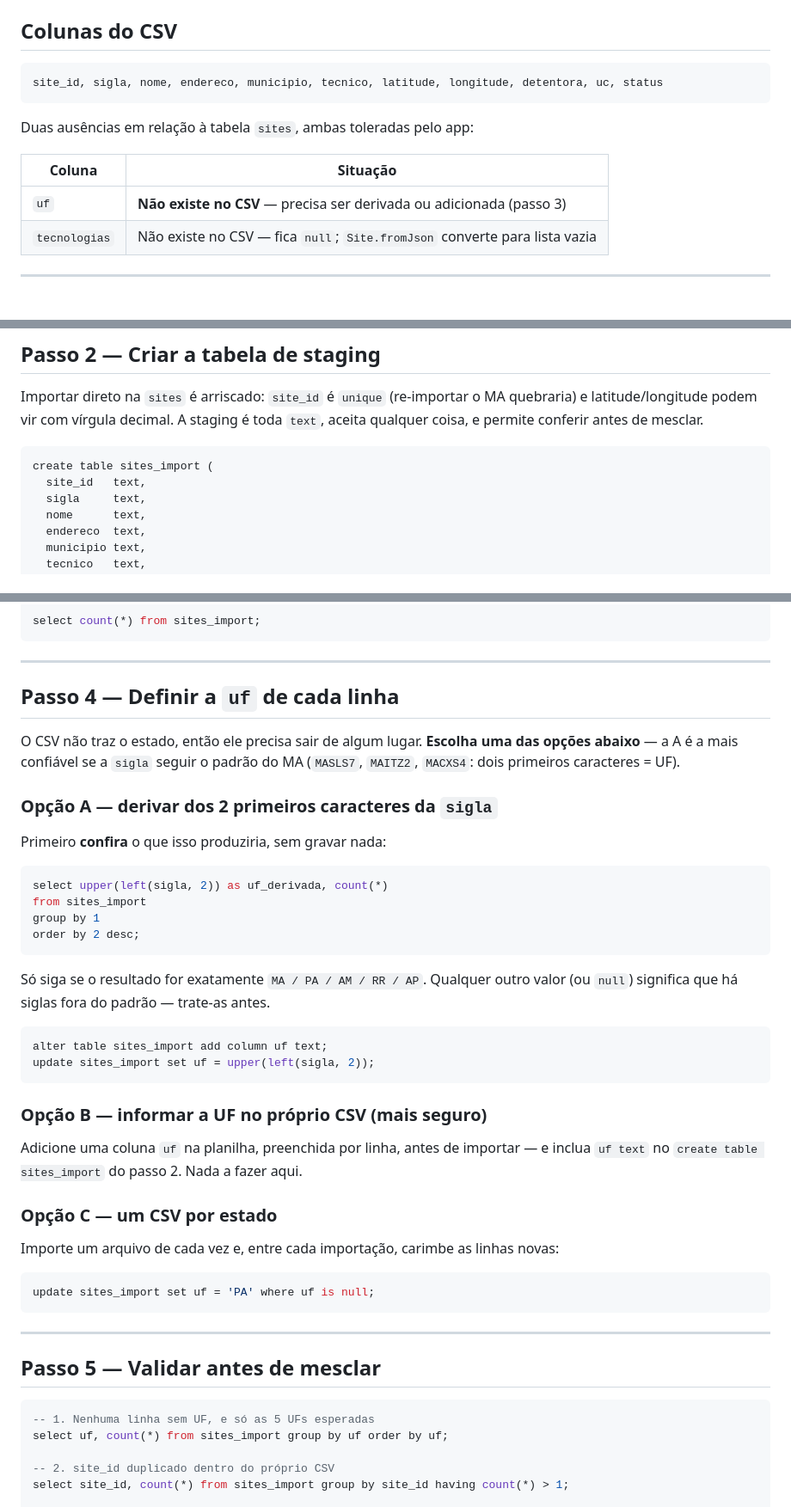
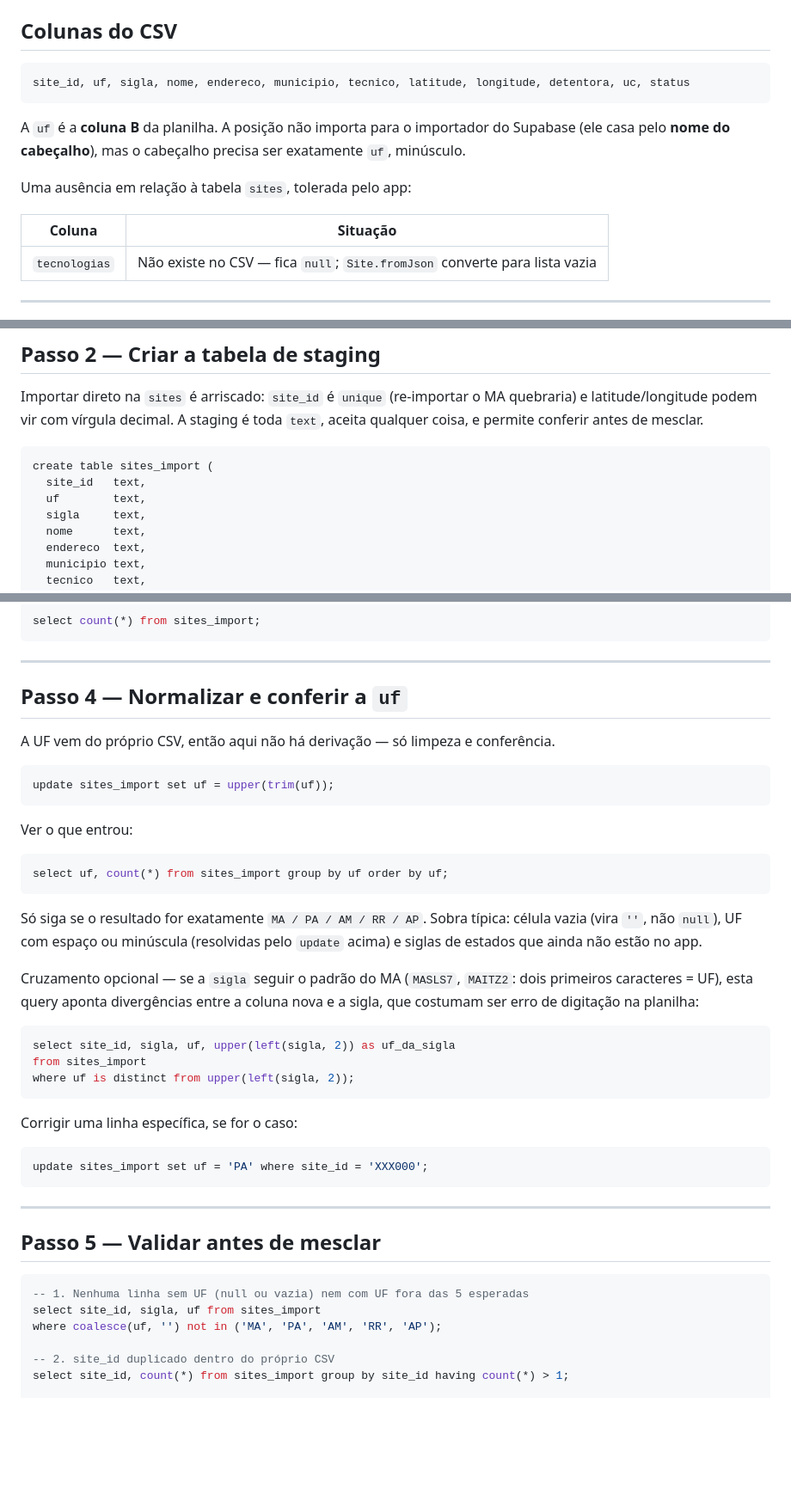
Before and after one commit to RafaelRodriguest/Movel-Tracker, a Markdown page: SKILS.md/import-csv-multi-estado.md, 3 parts joined by grey strips. Shown at 86% size. Drawn GitHub-style; blank space fills up the shorter version.

Commit message:
docs: ajustar guia de importação para CSV que já traz a coluna uf
A planilha passou a ter uf na coluna B, então o passo de derivar o estado
da sigla vira normalização (upper/trim) + conferência, a staging ganha
uf text e a validação passa a rejeitar UF vazia ou fora das 5 esperadas.

Co-Authored-By: Claude Opus 5 <noreply@anthropic.com>

````diff
--- a/SKILS.md/import-csv-multi-estado.md
+++ b/SKILS.md/import-csv-multi-estado.md
@@ -8,14 +8,17 @@
 ## Colunas do CSV
 
 ```
-site_id, sigla, nome, endereco, municipio, tecnico, latitude, longitude, detentora, uc, status
+site_id, uf, sigla, nome, endereco, municipio, tecnico, latitude, longitude, detentora, uc, status
 ```
 
-Duas ausências em relação à tabela `sites`, ambas toleradas pelo app:
+A `uf` é a **coluna B** da planilha. A posição não importa para o importador do
+Supabase (ele casa pelo **nome do cabeçalho**), mas o cabeçalho precisa ser
+exatamente `uf`, minúsculo.
+
+Uma ausência em relação à tabela `sites`, tolerada pelo app:
 
 | Coluna | Situação |
 |--------|----------|
-| `uf` | **Não existe no CSV** — precisa ser derivada ou adicionada (passo 3) |
 | `tecnologias` | Não existe no CSV — fica `null`; `Site.fromJson` converte para lista vazia |
 
 ---
@@ -53,6 +56,7 @@ quebraria) e latitude/longitude podem vir com vírgula decimal. A staging é tod
 ```sql
 create table sites_import (
   site_id   text,
+  uf        text,
   sigla     text,
   nome      text,
   endereco  text,
@@ -88,42 +92,38 @@ select count(*) from sites_import;
 
 ---
 
-## Passo 4 — Definir a `uf` de cada linha
+## Passo 4 — Normalizar e conferir a `uf`
 
-O CSV não traz o estado, então ele precisa sair de algum lugar. **Escolha uma das
-opções abaixo** — a A é a mais confiável se a `sigla` seguir o padrão do MA
-(`MASLS7`, `MAITZ2`, `MACXS4`: dois primeiros caracteres = UF).
-
-### Opção A — derivar dos 2 primeiros caracteres da `sigla`
-
-Primeiro **confira** o que isso produziria, sem gravar nada:
+A UF vem do próprio CSV, então aqui não há derivação — só limpeza e conferência.
 
 ```sql
-select upper(left(sigla, 2)) as uf_derivada, count(*)
-from sites_import
-group by 1
-order by 2 desc;
+update sites_import set uf = upper(trim(uf));
 ```
 
-Só siga se o resultado for exatamente `MA / PA / AM / RR / AP`. Qualquer outro
-valor (ou `null`) significa que há siglas fora do padrão — trate-as antes.
+Ver o que entrou:
 
 ```sql
-alter table sites_import add column uf text;
-update sites_import set uf = upper(left(sigla, 2));
+select uf, count(*) from sites_import group by uf order by uf;
 ```
 
-### Opção B — informar a UF no próprio CSV (mais seguro)
+Só siga se o resultado for exatamente `MA / PA / AM / RR / AP`. Sobra típica:
+célula vazia (vira `''`, não `null`), UF com espaço ou minúscula (resolvidas pelo
+`update` acima) e siglas de estados que ainda não estão no app.
 
-Adicione uma coluna `uf` na planilha, preenchida por linha, antes de importar —
-e inclua `uf text` no `create table sites_import` do passo 2. Nada a fazer aqui.
-
-### Opção C — um CSV por estado
-
-Importe um arquivo de cada vez e, entre cada importação, carimbe as linhas novas:
+Cruzamento opcional — se a `sigla` seguir o padrão do MA (`MASLS7`, `MAITZ2`:
+dois primeiros caracteres = UF), esta query aponta divergências entre a coluna
+nova e a sigla, que costumam ser erro de digitação na planilha:
 
 ```sql
-update sites_import set uf = 'PA' where uf is null;
+select site_id, sigla, uf, upper(left(sigla, 2)) as uf_da_sigla
+from sites_import
+where uf is distinct from upper(left(sigla, 2));
+```
+
+Corrigir uma linha específica, se for o caso:
+
+```sql
+update sites_import set uf = 'PA' where site_id = 'XXX000';
 ```
 
 ---
@@ -131,8 +131,9 @@ update sites_import set uf = 'PA' where uf is null;
 ## Passo 5 — Validar antes de mesclar
 
 ```sql
--- 1. Nenhuma linha sem UF, e só as 5 UFs esperadas
-select uf, count(*) from sites_import group by uf order by uf;
+-- 1. Nenhuma linha sem UF (null ou vazia) nem com UF fora das 5 esperadas
+select site_id, sigla, uf from sites_import
+where coalesce(uf, '') not in ('MA', 'PA', 'AM', 'RR', 'AP');
 
 -- 2. site_id duplicado dentro do próprio CSV
 select site_id, count(*) from sites_import group by site_id having count(*) > 1;
````
